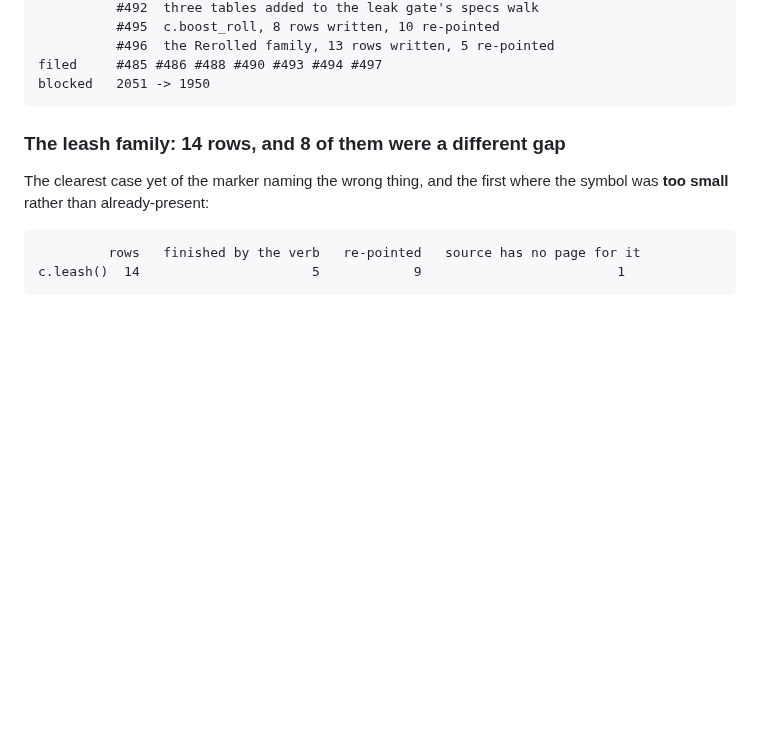
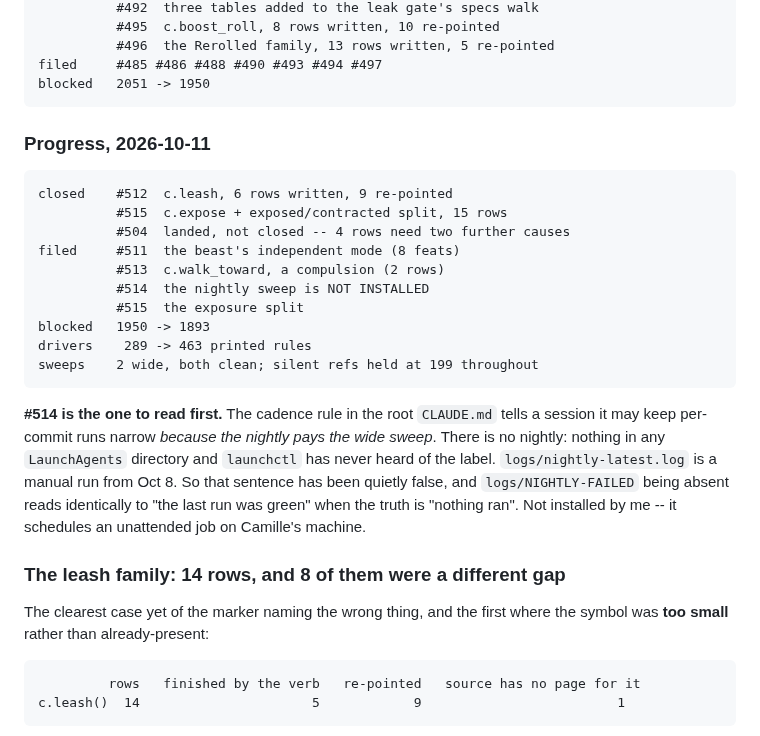
Before and after one commit to camille-ryan/combat_engine, a Markdown page: plans/20261010-heroic-milestone-completion.md, the part around the change. Drawn GitHub-style; blank space fills up the shorter version.

Commit message:
A dated progress block for 10-11, rather than editing the 10-10 one
The old numbers were true on the day they were written. Overwriting them is
how a body goes stale while looking current, which is the failure the issue
convention in CLAUDE.md exists to prevent -- so this adds a block instead.

````diff
--- a/plans/20261010-heroic-milestone-completion.md
+++ b/plans/20261010-heroic-milestone-completion.md
@@ -81,6 +81,30 @@ landed    #452  armour: 408 rows, 4 kinds
 filed     #485 #486 #488 #490 #493 #494 #497
 blocked   2051 -> 1950
 ```
+
+### Progress, 2026-10-11
+
+```
+closed    #512  c.leash, 6 rows written, 9 re-pointed
+          #515  c.expose + exposed/contracted split, 15 rows
+          #504  landed, not closed -- 4 rows need two further causes
+filed     #511  the beast's independent mode (8 feats)
+          #513  c.walk_toward, a compulsion (2 rows)
+          #514  the nightly sweep is NOT INSTALLED
+          #515  the exposure split
+blocked   1950 -> 1893
+drivers    289 -> 463 printed rules
+sweeps    2 wide, both clean; silent refs held at 199 throughout
+```
+
+**#514 is the one to read first.** The cadence rule in the root `CLAUDE.md`
+tells a session it may keep per-commit runs narrow *because the nightly pays
+the wide sweep*. There is no nightly: nothing in any `LaunchAgents`
+directory and `launchctl` has never heard of the label.
+`logs/nightly-latest.log` is a manual run from Oct 8. So that sentence has
+been quietly false, and `logs/NIGHTLY-FAILED` being absent reads identically
+to "the last run was green" when the truth is "nothing ran". Not installed
+by me -- it schedules an unattended job on Camille's machine.
 
 ### The leash family: 14 rows, and 8 of them were a different gap
 
````
